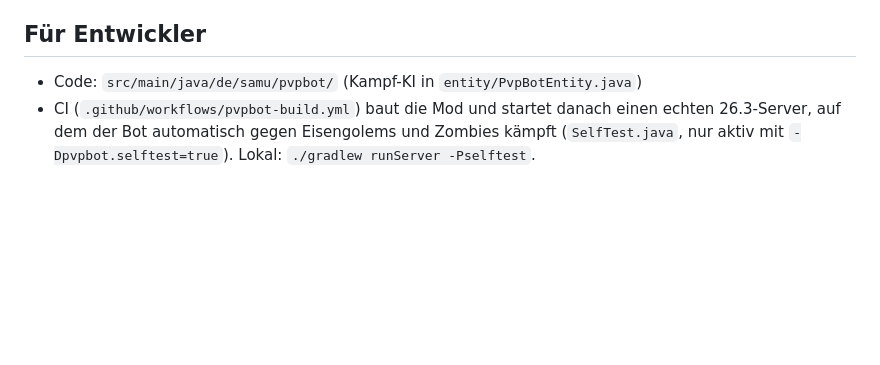
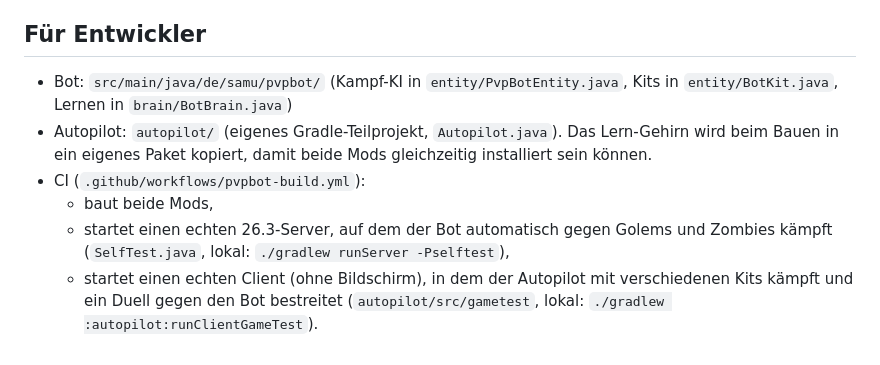
Before and after one commit to Samu2134213412/ai, a Markdown page: minecraft-pvp-bot/README.md, the part around one of its changes. GitHub-like rendering; blank space fills up the shorter version.

```diff
--- a/minecraft-pvp-bot/README.md
+++ b/minecraft-pvp-bot/README.md
@@ -87,7 +113,14 @@ kann dort jeder benutzen, also am besten nur auf Servern mit Freunden.
 
 ## Für Entwickler
 
-- Code: `src/main/java/de/samu/pvpbot/` (Kampf-KI in `entity/PvpBotEntity.java`)
-- CI (`.github/workflows/pvpbot-build.yml`) baut die Mod und startet danach einen echten
-  26.3-Server, auf dem der Bot automatisch gegen Eisengolems und Zombies kämpft
-  (`SelfTest.java`, nur aktiv mit `-Dpvpbot.selftest=true`). Lokal: `./gradlew runServer -Pselftest`.
+- Bot: `src/main/java/de/samu/pvpbot/` (Kampf-KI in `entity/PvpBotEntity.java`, Kits in
+  `entity/BotKit.java`, Lernen in `brain/BotBrain.java`)
+- Autopilot: `autopilot/` (eigenes Gradle-Teilprojekt, `Autopilot.java`). Das Lern-Gehirn wird
+  beim Bauen in ein eigenes Paket kopiert, damit beide Mods gleichzeitig installiert sein können.
+- CI (`.github/workflows/pvpbot-build.yml`):
+  - baut beide Mods,
+  - startet einen echten 26.3-Server, auf dem der Bot automatisch gegen Golems und Zombies kämpft
+    (`SelfTest.java`, lokal: `./gradlew runServer -Pselftest`),
+  - startet einen echten Client (ohne Bildschirm), in dem der Autopilot mit verschiedenen Kits
+    kämpft und ein Duell gegen den Bot bestreitet (`autopilot/src/gametest`, lokal:
+    `./gradlew :autopilot:runClientGameTest`).
```
Also changed, not shown: other parts of minecraft-pvp-bot/README.md (+78 -52 lines).
